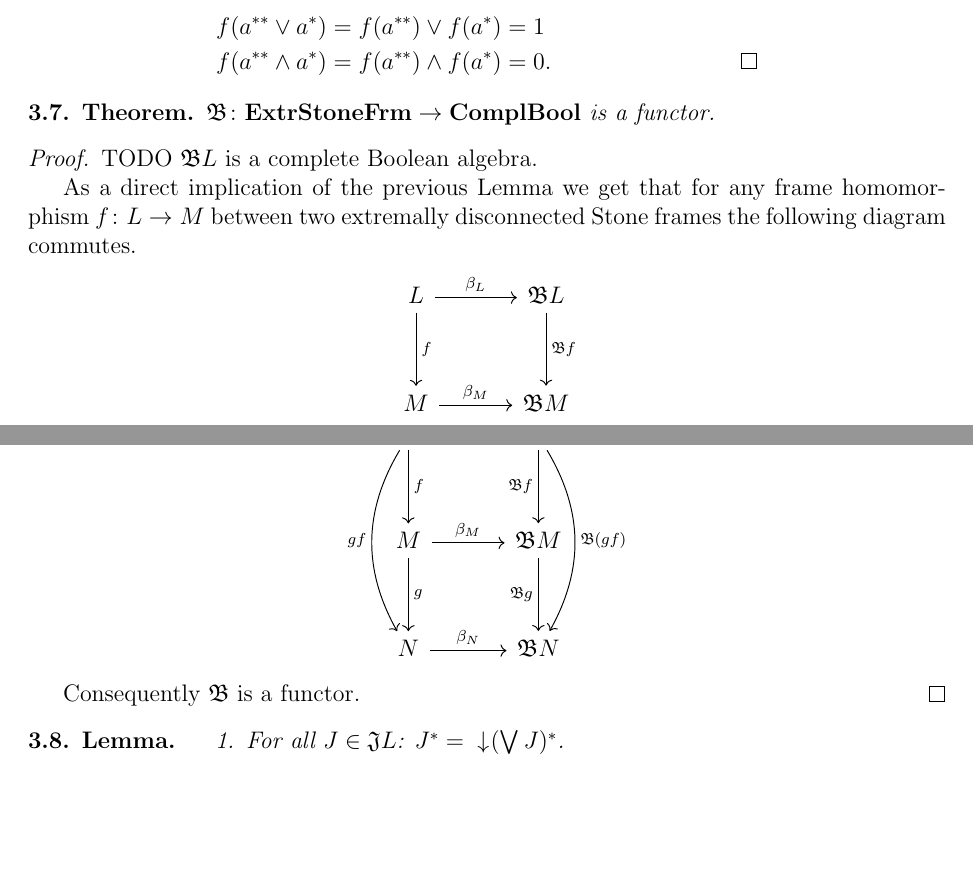
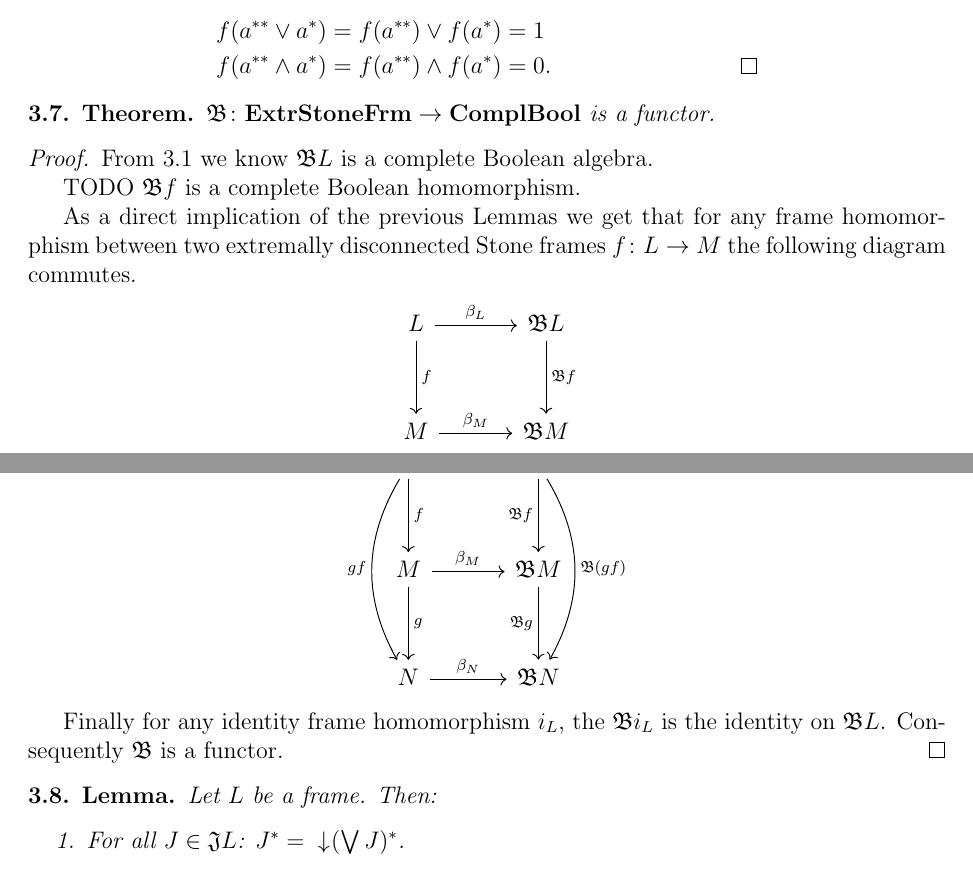
Before and after one commit to jaklt/zapisky, a LaTeX thesis (dipl/thesis.tex, which reads dipl/data/04-StoneDuality.tex): two parts of pages 10 and 11 of 17, joined at a grey line, cut so that both start at the same text, the shorter picture padded with empty space. Compiled offline with pdfLaTeX.

Commit message:
Minor changes.

```diff
--- a/dipl/data/04-StoneDuality.tex
+++ b/dipl/data/04-StoneDuality.tex
@@ -168,9 +168,11 @@ TODO say something about geometrical/topological meaning of complete Boolean alg
     $\Bo\colon \ExtrStoneFrm \to \ComplBool$ is a functor.
 \end{theorem}
 \begin{proof}
-    TODO $\Bo L$ is a complete Boolean algebra.
+    From~\ref{p:propertiesBooleanization} we know $\Bo L$ is a complete Boolean algebra.
 
-    As a direct implication of the previous Lemma we get that for any frame homomorphism $f\colon L \to M$ between two extremally disconnected Stone frames the following diagram commutes.
+    TODO $\Bo f$ is a complete Boolean homomorphism.
+
+    As a direct implication of the previous Lemmas we get that for any frame homomorphism between two extremally disconnected Stone frames $f\colon L \to M$ the following diagram commutes.
 
     \begin{diagram}
         L \ar{r}{\beta_L} \ar{d}{f} & \Bo L \ar{d}{\Bo f}\\
@@ -190,10 +192,10 @@ TODO say something about geometrical/topological meaning of complete Boolean alg
         N \ar{r}{\beta_N}           & \Bo N
     \end{diagram}
 
-    Consequently $\Bo$ is a functor.
+    Finally for any identity frame homomorphism $i_L$, the $\Bo i_L$ is the identity on $\Bo L$. Consequently $\Bo$ is a functor.
 \end{proof}
 
-\begin{lemma}
+\begin{lemma} Let $L$ be a frame. Then:
     \begin{enumerate}
         \item For all $J \in \J L$: $J^* =\;\downset (\bigvee J)^*$.
         \item For all $a \in L$: $(\downset a)^* = \downset a^*$ in $\J L$.
```
Also changed, not shown: dipl/data/02-Preliminaries.tex (+2 -2 lines), dipl/data/04-StoneDuality.tex (6 more changed lines).
